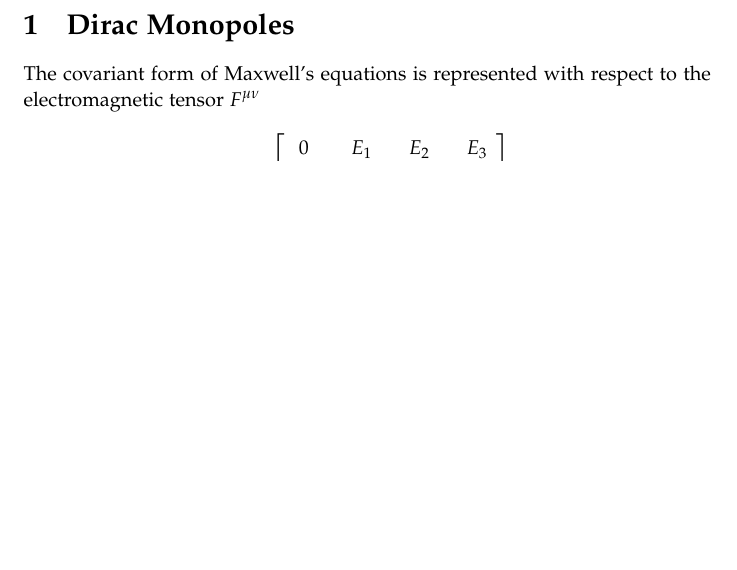
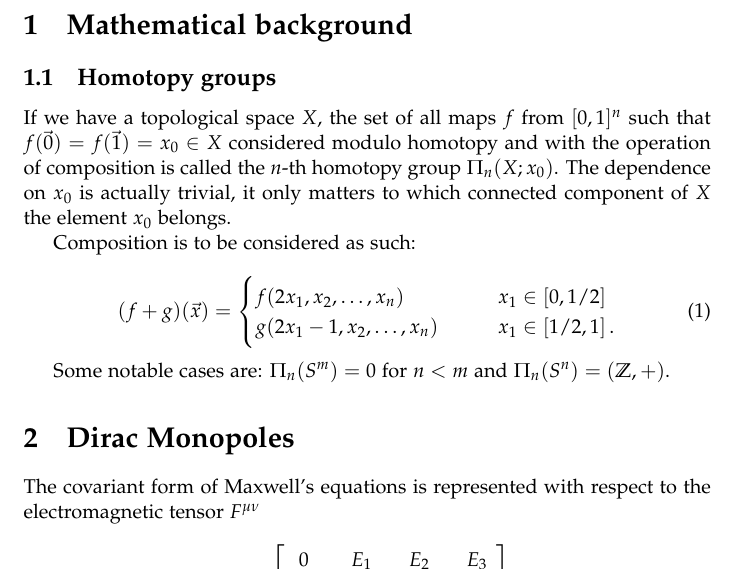
Before and after one commit to jacopok/Hooft-Polyakov-Monopoles, a LaTeX document (body.tex): part of page 1 of 3, cut at the place of the change, the shorter picture padded with empty space. Compiled offline with pdfLaTeX.

Commit message:
Added a couple things

```diff
--- a/body.tex
+++ b/body.tex
@@ -1,6 +1,22 @@
 \documentclass[main.tex]{subfiles}
 \begin{document}
 
+\section{Mathematical background}
+
+\subsection{Homotopy groups}
+
+If we have a topological space \(X\), the set of all maps \(f\) from \([0,1]^n\) such that  \(f(\vec{0}) = f(\vec{1} )=x_0 \in X\) considered modulo homotopy and with the operation of composition is called the \(n\)-th homotopy group \(\Pi_n (X; x_0)\). The dependence on \(x_0\) is actually trivial, it only matters to which connected component of \(X\) the element \(x_0\) belongs.
+
+Composition is to be considered as such:
+
+\begin{equation}
+  (f+g) (\vec{x} ) = \begin{cases}
+  f(2x_1, x_2, \dots, x_n) \qquad & x_1 \in [0, 1/2 ] \\
+  g(2x_1-1, x_2, \dots, x_n) \qquad & x_1 \in [1/2, 1] \,.
+  \end{cases}
+\end{equation}
+
+Some notable cases are: \(\Pi_n (S^m) = 0 \) for \(n<m\) and \(\Pi_n (S^n) = (\mathbb Z, +)\).
 
 \section{Dirac Monopoles}
 The covariant form of Maxwell's equations is represented with respect to  the electromagnetic tensor $F^{\mu \nu}$
```
